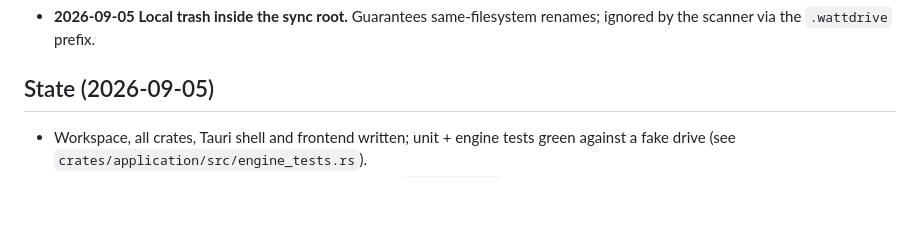
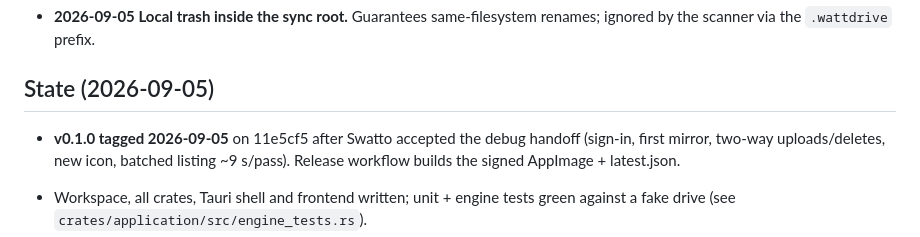
Before and after one commit to Swatto86/WattDrive, a Markdown page: CONTEXT.md, the part around the change. Rendered like a GitHub page; blank space fills up the shorter version.

Commit message:
CONTEXT: v0.1.0 tagged

```diff
--- a/CONTEXT.md
+++ b/CONTEXT.md
@@ -44,6 +44,10 @@ decision — no Windows/macOS builds.
 
 ## State (2026-09-05)
 
+- **v0.1.0 tagged 2026-09-05** on 11e5cf5 after Swatto accepted the debug
+  handoff (sign-in, first mirror, two-way uploads/deletes, new icon, batched
+  listing ~9 s/pass). Release workflow builds the signed AppImage + latest.json.
+
 - Workspace, all crates, Tauri shell and frontend written; unit + engine tests
   green against a fake drive (see `crates/application/src/engine_tests.rs`).
 - **Live-verified 2026-09-05:** SRP sign-in + 2FA + trust, `accountLogin`,
```
